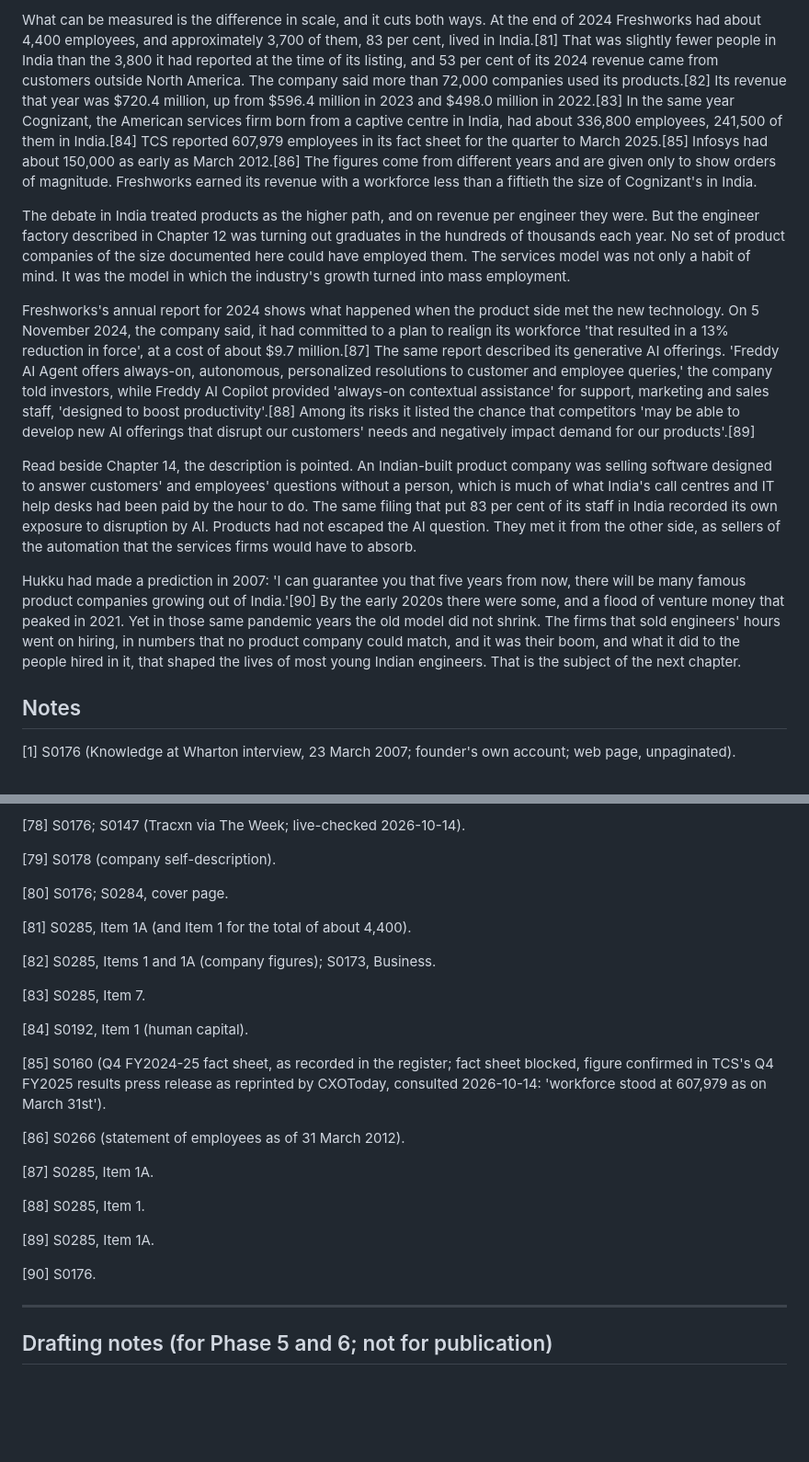
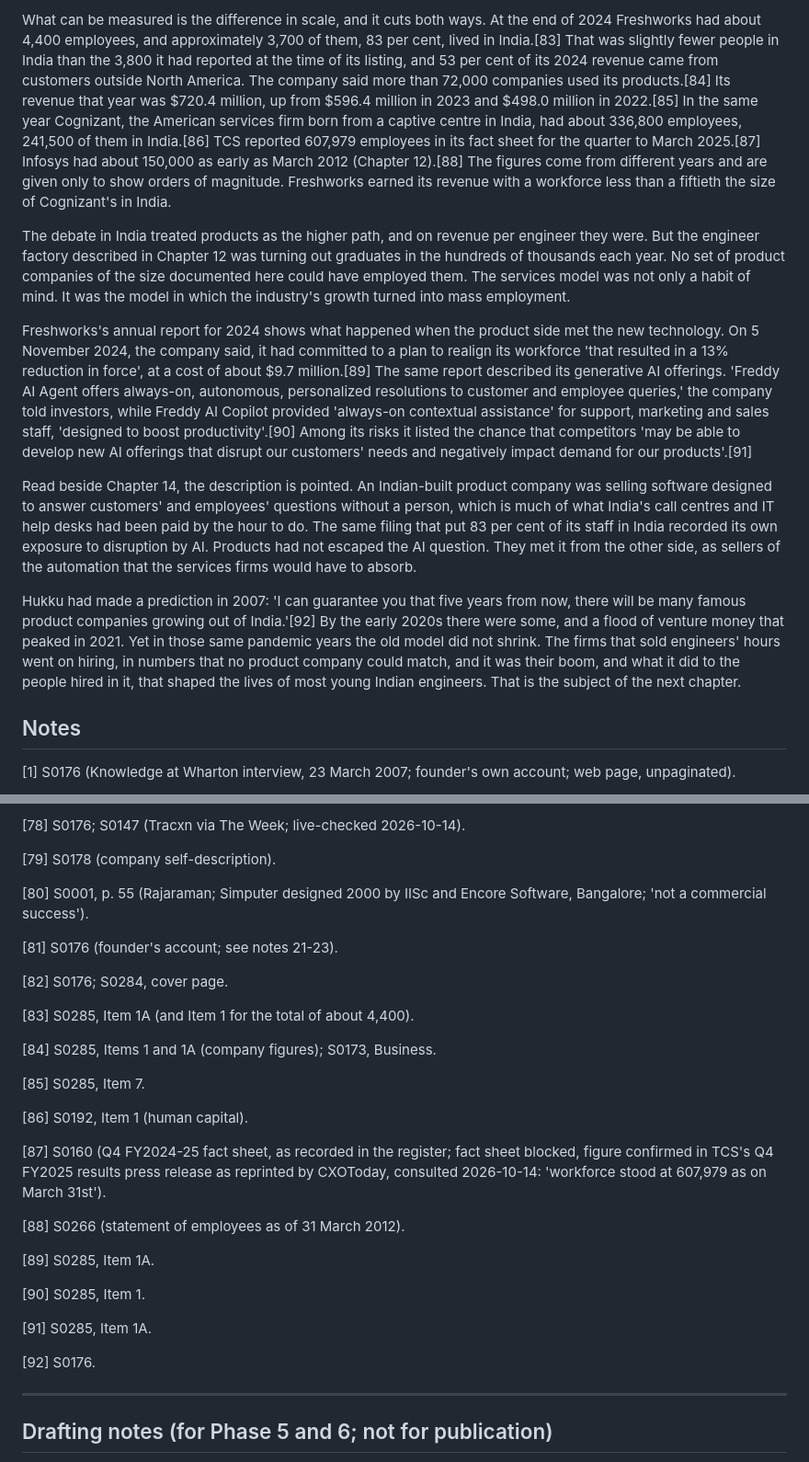
Before and after one commit to igniting/the-engineer-factory, a Markdown page: book/drafts/ch17.md, 2 parts joined by grey strips. Shown at 92% size. GitHub-like rendering; blank space fills up the shorter version.

```diff
--- a/book/drafts/ch17.md
+++ b/book/drafts/ch17.md
@@ -108,13 +108,13 @@ These are explanations from people with a stake in them, and they have not been
 
-What can be measured is the difference in scale, and it cuts both ways. At the end of 2024 Freshworks had about 4,400 employees, and approximately 3,700 of them, 83 per cent, lived in India.[81] That was slightly fewer people in India than the 3,800 it had reported at the time of its listing, and 53 per cent of its 2024 revenue came from customers outside North America. The company said more than 72,000 companies used its products.[82] Its revenue that year was $720.4 million, up from $596.4 million in 2023 and $498.0 million in 2022.[83] In the same year Cognizant, the American services firm born from a captive centre in India, had about 336,800 employees, 241,500 of them in India.[84] TCS reported 607,979 employees in its fact sheet for the quarter to March 2025.[85] Infosys had about 150,000 as early as March 2012.[86] The figures come from different years and are given only to show orders of magnitude. Freshworks earned its revenue with a workforce less than a fiftieth the size of Cognizant's in India.
+What can be measured is the difference in scale, and it cuts both ways. At the end of 2024 Freshworks had about 4,400 employees, and approximately 3,700 of them, 83 per cent, lived in India.[83] That was slightly fewer people in India than the 3,800 it had reported at the time of its listing, and 53 per cent of its 2024 revenue came from customers outside North America. The company said more than 72,000 companies used its products.[84] Its revenue that year was $720.4 million, up from $596.4 million in 2023 and $498.0 million in 2022.[85] In the same year Cognizant, the American services firm born from a captive centre in India, had about 336,800 employees, 241,500 of them in India.[86] TCS reported 607,979 employees in its fact sheet for the quarter to March 2025.[87] Infosys had about 150,000 as early as March 2012 (Chapter 12).[88] The figures come from different years and are given only to show orders of magnitude. Freshworks earned its revenue with a workforce less than a fiftieth the size of Cognizant's in India.
 
 The debate in India treated products as the higher path, and on revenue per engineer they were. But the engineer factory described in Chapter 12 was turning out graduates in the hundreds of thousands each year. No set of product companies of the size documented here could have employed them. The services model was not only a habit of mind. It was the model in which the industry's growth turned into mass employment.
 
-Freshworks's annual report for 2024 shows what happened when the product side met the new technology. On 5 November 2024, the company said, it had committed to a plan to realign its workforce 'that resulted in a 13% reduction in force', at a cost of about $9.7 million.[87] The same report described its generative AI offerings. 'Freddy AI Agent offers always-on, autonomous, personalized resolutions to customer and employee queries,' the company told investors, while Freddy AI Copilot provided 'always-on contextual assistance' for support, marketing and sales staff, 'designed to boost productivity'.[88] Among its risks it listed the chance that competitors 'may be able to develop new AI offerings that disrupt our customers' needs and negatively impact demand for our products'.[89]
+Freshworks's annual report for 2024 shows what happened when the product side met the new technology. On 5 November 2024, the company said, it had committed to a plan to realign its workforce 'that resulted in a 13% reduction in force', at a cost of about $9.7 million.[89] The same report described its generative AI offerings. 'Freddy AI Agent offers always-on, autonomous, personalized resolutions to customer and employee queries,' the company told investors, while Freddy AI Copilot provided 'always-on contextual assistance' for support, marketing and sales staff, 'designed to boost productivity'.[90] Among its risks it listed the chance that competitors 'may be able to develop new AI offerings that disrupt our customers' needs and negatively impact demand for our products'.[91]
 
 Read beside Chapter 14, the description is pointed. An Indian-built product company was selling software designed to answer customers' and employees' questions without a person, which is much of what India's call centres and IT help desks had been paid by the hour to do. The same filing that put 83 per cent of its staff in India recorded its own exposure to disruption by AI. Products had not escaped the AI question. They met it from the other side, as sellers of the automation that the services firms would have to absorb.
 
-Hukku had made a prediction in 2007: 'I can guarantee you that five years from now, there will be many famous product companies growing out of India.'[90] By the early 2020s there were some, and a flood of venture money that peaked in 2021. Yet in those same pandemic years the old model did not shrink. The firms that sold engineers' hours went on hiring, in numbers that no product company could match, and it was their boom, and what it did to the people hired in it, that shaped the lives of most young Indian engineers. That is the subject of the next chapter.
+Hukku had made a prediction in 2007: 'I can guarantee you that five years from now, there will be many famous product companies growing out of India.'[92] By the early 2020s there were some, and a flood of venture money that peaked in 2021. Yet in those same pandemic years the old model did not shrink. The firms that sold engineers' hours went on hiring, in numbers that no product company could match, and it was their boom, and what it did to the people hired in it, that shaped the lives of most young Indian engineers. That is the subject of the next chapter.
 
 ## Notes
 
@@ -276,27 +276,31 @@ Hukku had made a prediction in 2007: 'I can guarantee you that five years from n
 
 [79] S0178 (company self-description).
 
-[80] S0176; S0284, cover page.
+[80] S0001, p. 55 (Rajaraman; Simputer designed 2000 by IISc and Encore Software, Bangalore; 'not a commercial success').
 
-[81] S0285, Item 1A (and Item 1 for the total of about 4,400).
+[81] S0176 (founder's account; see notes 21-23).
 
-[82] S0285, Items 1 and 1A (company figures); S0173, Business.
+[82] S0176; S0284, cover page.
 
-[83] S0285, Item 7.
+[83] S0285, Item 1A (and Item 1 for the total of about 4,400).
 
-[84] S0192, Item 1 (human capital).
+[84] S0285, Items 1 and 1A (company figures); S0173, Business.
 
-[85] S0160 (Q4 FY2024-25 fact sheet, as recorded in the register; fact sheet blocked, figure confirmed in TCS's Q4 FY2025 results press release as reprinted by CXOToday, consulted 2026-10-14: 'workforce stood at 607,979 as on March 31st').
+[85] S0285, Item 7.
 
-[86] S0266 (statement of employees as of 31 March 2012).
+[86] S0192, Item 1 (human capital).
 
-[87] S0285, Item 1A.
+[87] S0160 (Q4 FY2024-25 fact sheet, as recorded in the register; fact sheet blocked, figure confirmed in TCS's Q4 FY2025 results press release as reprinted by CXOToday, consulted 2026-10-14: 'workforce stood at 607,979 as on March 31st').
 
-[88] S0285, Item 1.
+[88] S0266 (statement of employees as of 31 March 2012).
 
 [89] S0285, Item 1A.
 
-[90] S0176.
+[90] S0285, Item 1.
+
+[91] S0285, Item 1A.
+
+[92] S0176.
 
 
 ---
```
Also changed, not shown: other parts of book/drafts/ch17.md (+11 -10 lines), book/STATE.md (+3 -2 lines), book/verify/ch17-revision.md (added, +32 -0 lines).
